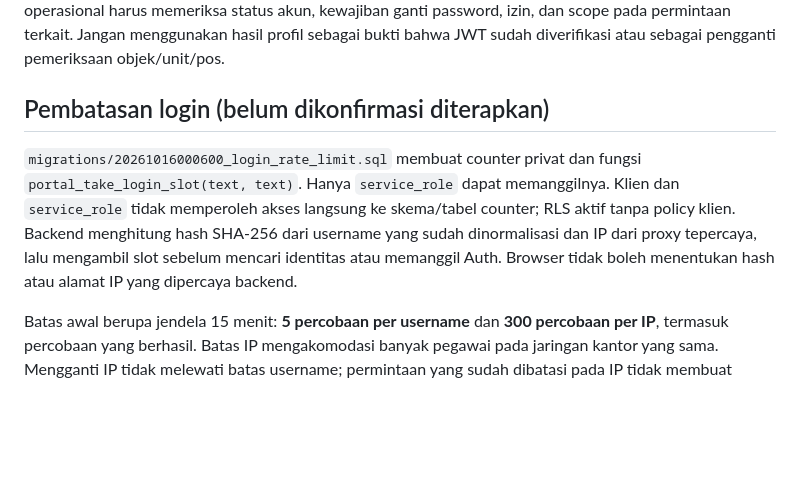
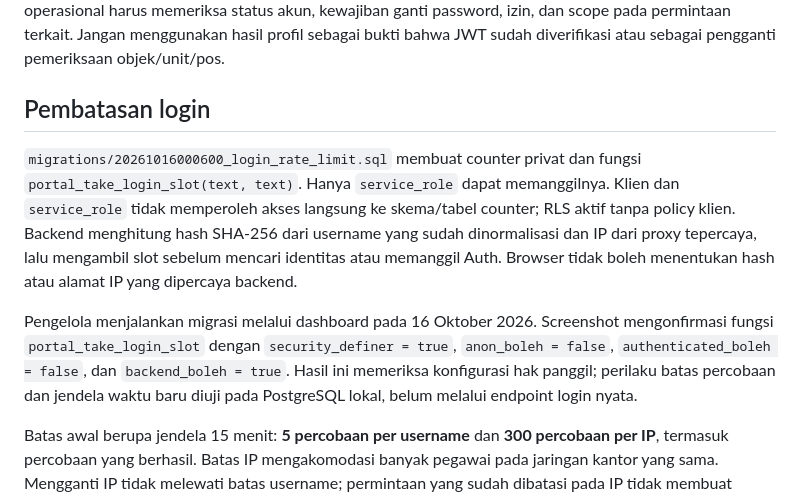
Before and after one commit to BPFBesakih/SPH-Portal, a Markdown page: supabase/README.md, the part around the change. Rendered like a GitHub page; blank space fills up the shorter version.

Commit message:
Record confirmed Supabase login limiter deployment

```diff
--- a/supabase/README.md
+++ b/supabase/README.md
@@ -64,9 +64,11 @@ Screenshot berikutnya mengonfirmasi pembacaan profil melalui `portal_current_acc
 
 Fungsi ini adalah pendukung integrasi akun. Backend login di bawah sudah disiapkan tetapi belum diterapkan atau diuji dengan Auth nyata. Pengelolaan sesi web dan perubahan password pertama masih perlu dibuat. Perubahan password harus diverifikasi sebelum flag dibersihkan, dan setiap endpoint operasional harus memeriksa status akun, kewajiban ganti password, izin, dan scope pada permintaan terkait. Jangan menggunakan hasil profil sebagai bukti bahwa JWT sudah diverifikasi atau sebagai pengganti pemeriksaan objek/unit/pos.
 
-## Pembatasan login (belum dikonfirmasi diterapkan)
+## Pembatasan login
 
 `migrations/20261016000600_login_rate_limit.sql` membuat counter privat dan fungsi `portal_take_login_slot(text, text)`. Hanya `service_role` dapat memanggilnya. Klien dan `service_role` tidak memperoleh akses langsung ke skema/tabel counter; RLS aktif tanpa policy klien. Backend menghitung hash SHA-256 dari username yang sudah dinormalisasi dan IP dari proxy tepercaya, lalu mengambil slot sebelum mencari identitas atau memanggil Auth. Browser tidak boleh menentukan hash atau alamat IP yang dipercaya backend.
+
+Pengelola menjalankan migrasi melalui dashboard pada 16 Oktober 2026. Screenshot mengonfirmasi fungsi `portal_take_login_slot` dengan `security_definer = true`, `anon_boleh = false`, `authenticated_boleh = false`, dan `backend_boleh = true`. Hasil ini memeriksa konfigurasi hak panggil; perilaku batas percobaan dan jendela waktu baru diuji pada PostgreSQL lokal, belum melalui endpoint login nyata.
 
 Batas awal berupa jendela 15 menit: **5 percobaan per username** dan **300 percobaan per IP**, termasuk percobaan yang berhasil. Batas IP mengakomodasi banyak pegawai pada jaringan kantor yang sama. Mengganti IP tidak melewati batas username; permintaan yang sudah dibatasi pada IP tidak membuat counter username baru. Update counter memakai UPSERT bersyarat, dengan urutan kunci IP lalu username. Pengulangan migrasi tidak mereset counter. Ini pembatasan frekuensi, tidak mengubah status akun menjadi `LOCKED` atau membersihkan flag wajib ganti password.
 
```
Also changed, not shown: README.md (+1 -1 lines).
